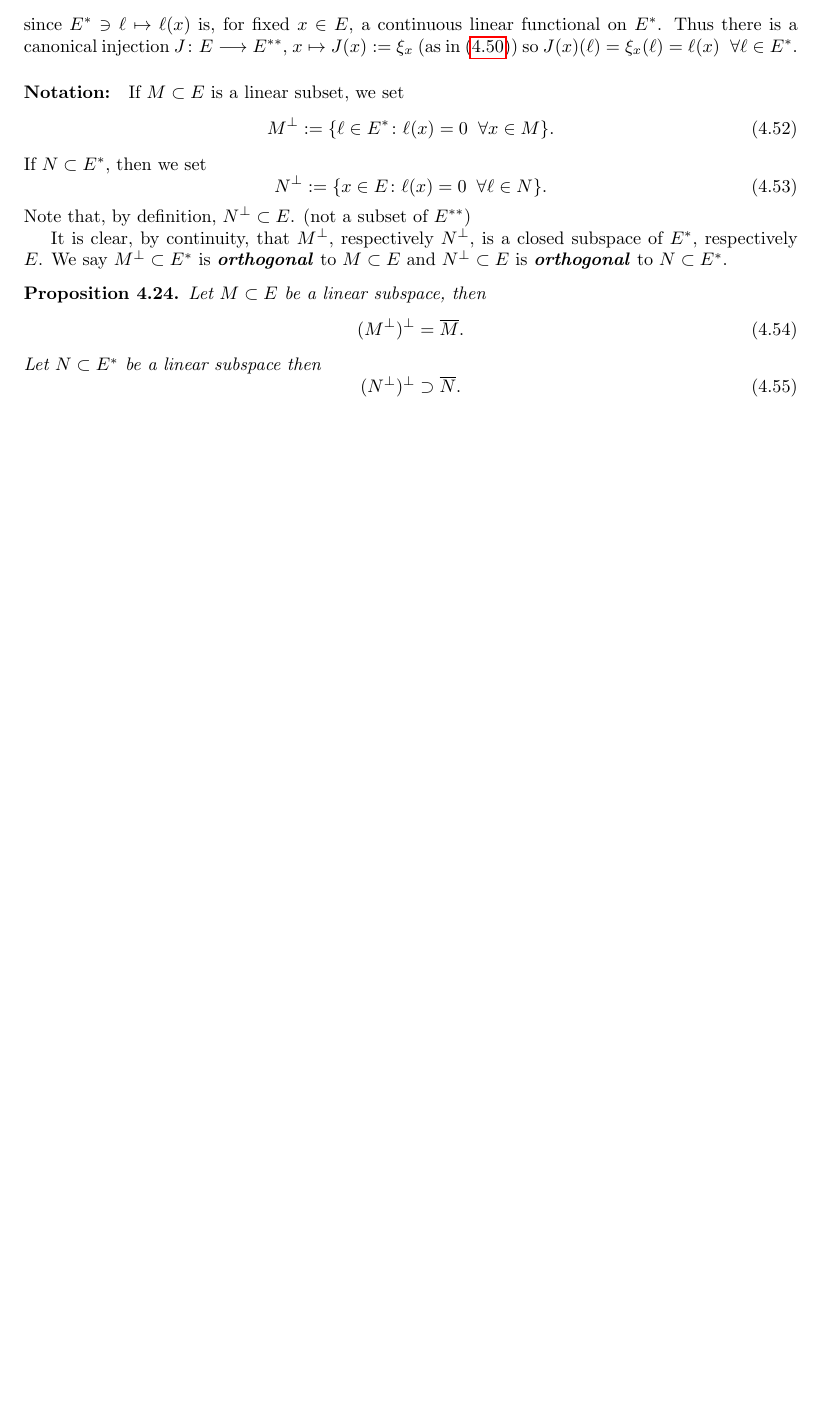
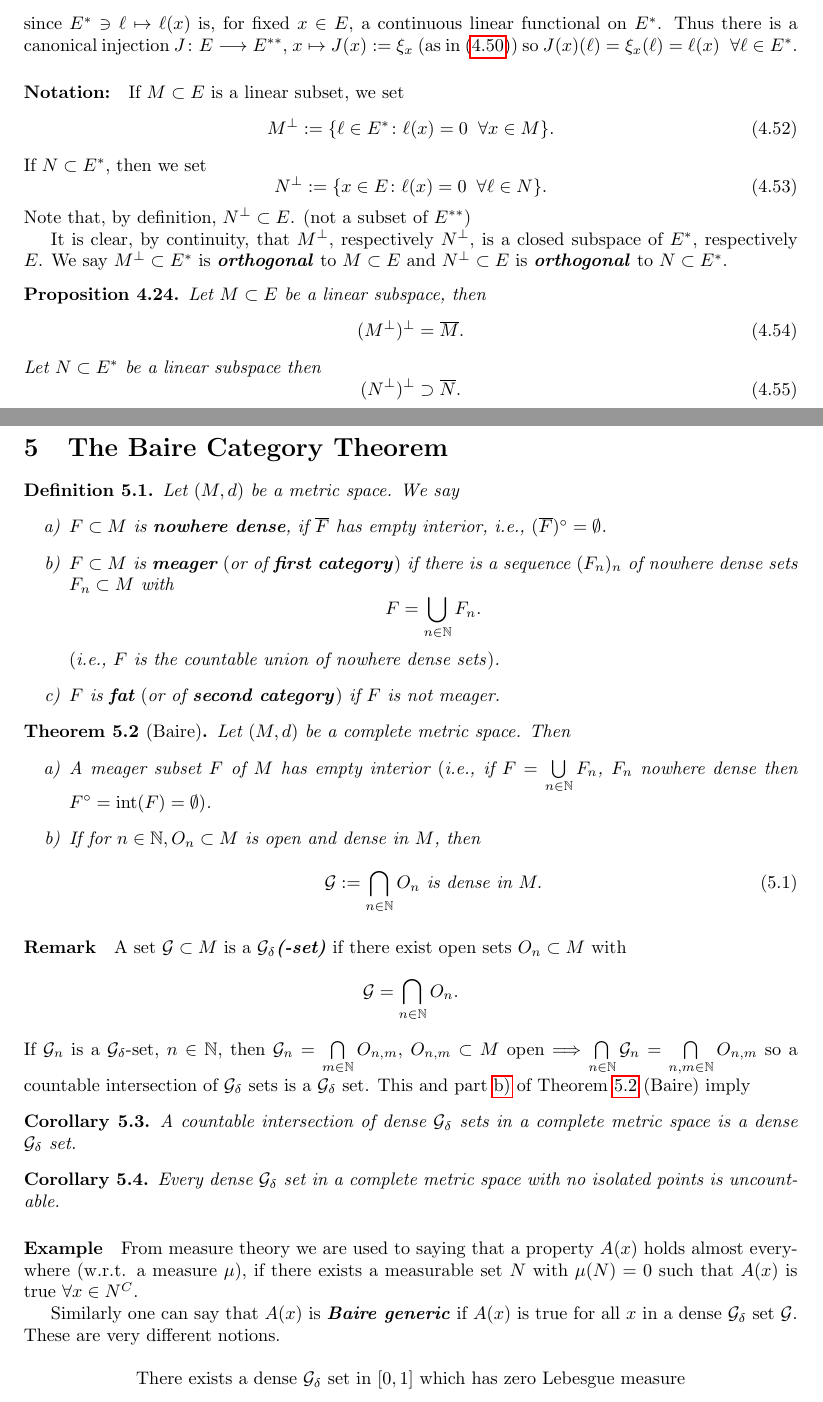
Before and after one commit to pavelzw/functional-analysis-zusammenfassung, a LaTeX document (main.tex, which reads chapter5.tex): part of page 15 of 15 before the commit and two parts of pages 15 and 16 of 16 after it, the two joined at a grey line, cut so that both start at the same text, the shorter picture padded with empty space. Compiled offline with pdfLaTeX.

Commit message:
Add chapter 5

```diff
--- /dev/null
+++ b/chapter5.tex
@@ -0,0 +1,42 @@
+\section{The Baire Category Theorem}
+
+\begin{definition}\label{v.1}
+	Let $(M,d)$ be a metric space. We say
+	\begin{enumerate}[label=\alph*)]
+		\item $F\subset M$ is \bol{nowhere dense}\index{nowhere dense}, if $\overline{F}$ has empty interior, i.e.,\label{v.1.a} $(\overline{F})^\circ=\emptyset$.
+
+		\item $F\subset M$ is \bol{meager}\index{meager} \rec{(}or of \bol{first category}\rec{)} if there is a sequence $(F_n)_n$ of\label{v.1.b} nowhere dense sets $F_n\subset M$ with
+		\[F=\cupp_{n\in\N} F_n.\]
+		\rec{(}i.e., $F$ is the countable union of nowhere dense sets\rec{)}.
+
+		\item $F$ is \bol{fat}\index{fat} \rec{(}or of \bol{second category}\rec{)} if $F$ is not meager.
+	\end{enumerate}
+\end{definition}
+
+\begin{thm}[Baire]\label{v.2}\index{Baire}
+	Let $(M,d)$ be a complete metric space. Then
+	\begin{enumerate}[label=\alph*)]
+		\item A meager subset $F$ of $M$ has empty interior \label{v.2.a}\rec{(}i.e., if $F=\cupp_{n\in\N}F_n$, $F_n$ nowhere dense then $F^\circ=\rec{int}(F)=\emptyset$\rec{)}.
+		\item \label{v.2.b} If for $n\in\N,O_n\subset M$ is open and dense in $M$, then
+		\[\G:=\capp_{n\in\N}O_n\te{ is dense in }M.\tag{5.1}\label{5.1}\]
+	\end{enumerate}
+\end{thm}
+
+\paragraph{Remark}
+A set $\G\subset M$ is a \rec{\bol{$\G_\delta$(-set)}} if there exist open sets $O_n\subset M$ with \[\G=\capp_{n\in\N}O_n.\]
+If $\G_n$ is a $\G_\delta$-set, $n\in\N$, then $\G_n=\capp_{m\in\N}O_{n,m}$, $O_{n,m}\subset M$ open $\Lorarr\capp_{n\in\N}\G_n=\capp_{n,m\in\N}O_{n,m}$ so a countable intersection of $\G_\delta$ sets is a $\G_\delta$ set. This and part \ref{v.2.b} of Theorem \ref{v.2} (Baire) imply
+
+\begin{cor}\label{v.3}
+	A countable intersection of dense $\G_\delta$ sets in a complete metric space is a dense $\G_\delta$ set.
+\end{cor}
+
+\begin{cor}\label{v.4}
+	Every dense $\G_\delta$ set in a complete metric space with no isolated points is uncountable.
+\end{cor}
+
+\paragraph{Example}
+From measure theory we are used to saying that a property $A(x)$ holds almost everywhere (w.r.t. a measure $\mu$), if there exists a measurable set $N$ with $\mu(N)=0$ such that $A(x)$ is true $\forall x\in N^C$.
+
+Similarly one can say that $A(x)$ is \rec{\bol{Baire generic}} if $A(x)$ is true for all $x$ in a dense $\G_\delta$ set $\G$. These are very different notions.
+
+\[\te{There exists a dense $\G_\delta$ set in $[0,1]$ which has zero Lebesgue measure}\]
--- a/main.tex
+++ b/main.tex
@@ -3,7 +3,7 @@
 \input{style.tex}
 
 \begin{document}
-\newcommand{\chapteramount}{4}
+\newcommand{\chapteramount}{5}
 
 \foreach\c in {1,...,\chapteramount} {
 	\input{chapter\c.tex}
```
